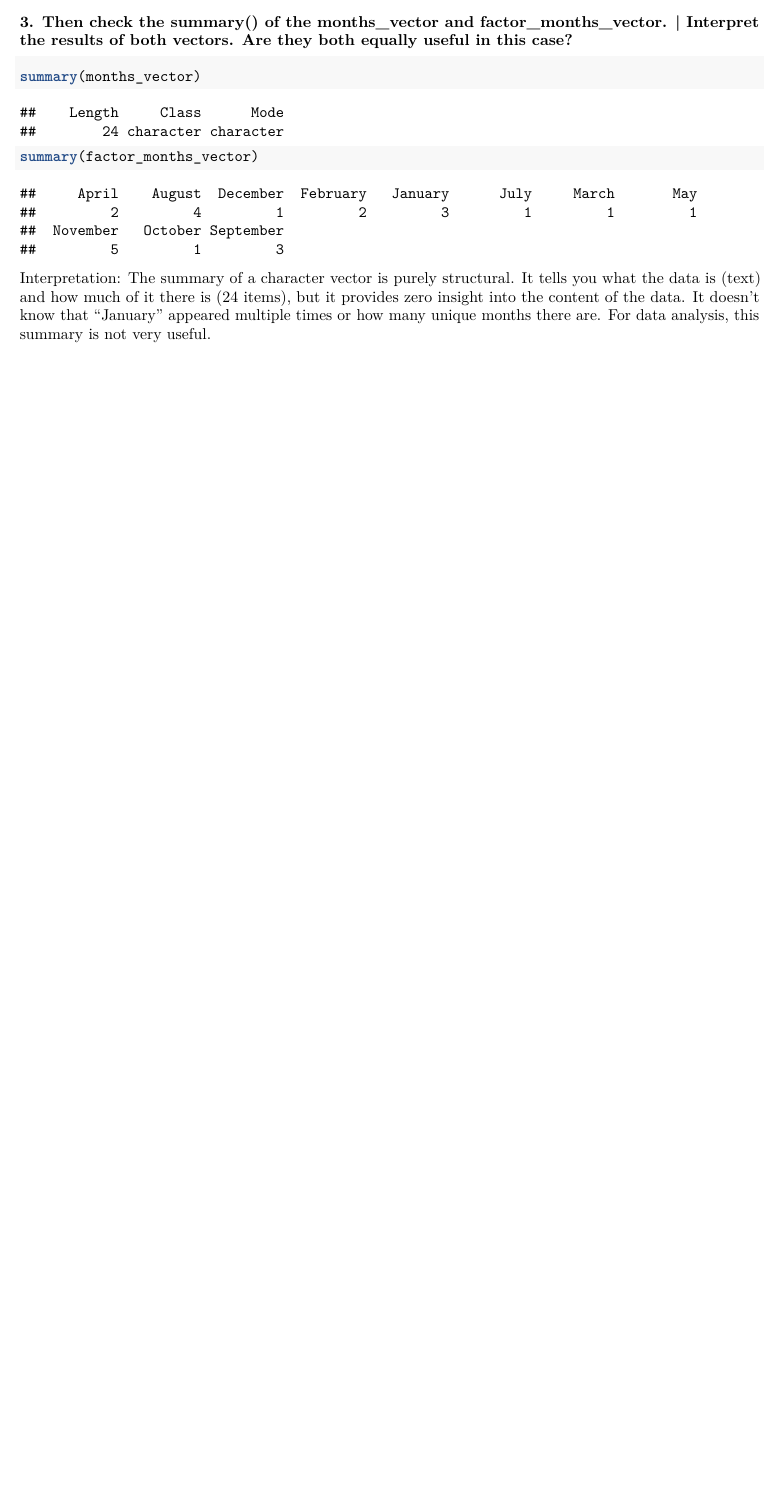
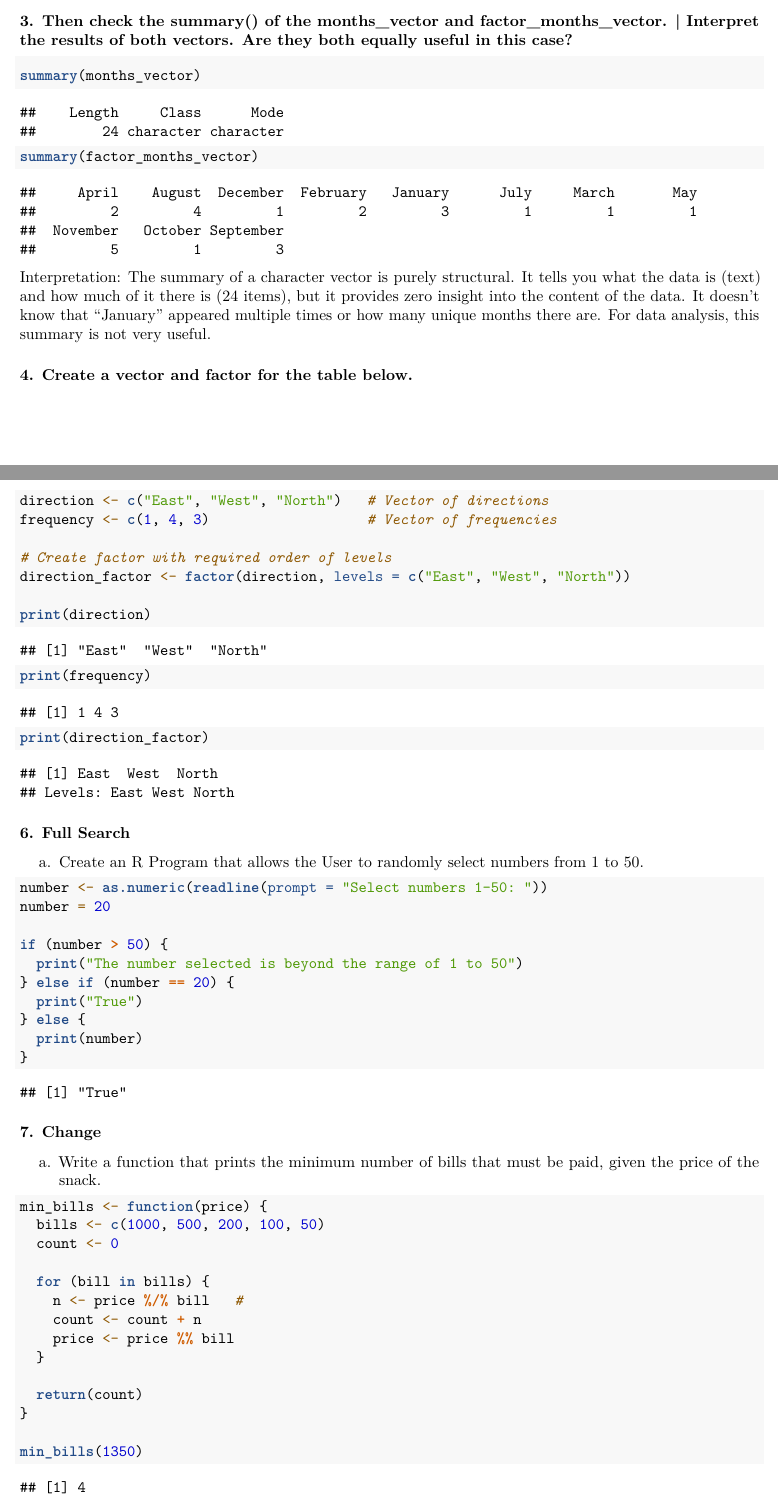
Before and after one commit to renzmoquete-hash/CS101_MOQUETE, an R Markdown document (RWorksheets/RWorksheet_Moquete#4a.Rmd): part of page 3 of 3 before the commit and two parts of pages 3 and 4 of 6 after it, the two joined at a grey line, cut so that both start at the same text, the shorter picture padded with empty space. Rendered offline with R 4.5, knitr and Pandoc, then LaTeX, with nearby package versions.

Commit message:
Uploaded Worksheet

````diff
--- a/RWorksheets/RWorksheet_Moquete#4a.Rmd
+++ b/RWorksheets/RWorksheet_Moquete#4a.Rmd
@@ -101,3 +106,55 @@ summary(factor_months_vector)
 ```
 
 Interpretation: The summary of a character vector is purely structural. It tells you what the data is (text) and how much of it there is (24 items), but it provides zero insight into the content of the data. It doesn't know that "January" appeared multiple times or how many unique months there are. For data analysis, this summary is not very useful.
+
+### 4. Create a vector and factor for the table below.
+```{r}
+direction <- c("East", "West", "North")   # Vector of directions
+frequency <- c(1, 4, 3)                   # Vector of frequencies
+
+# Create factor with required order of levels
+direction_factor <- factor(direction, levels = c("East", "West", "North"))
+
+print(direction)
+print(frequency)
+print(direction_factor)
+
+
+```
+
+### 6. Full Search
+a. Create an R Program that allows the User to randomly select numbers from 1 to 50.
+
+```{r}
+number <- as.numeric(readline(prompt = "Select numbers 1-50: "))
+number = 20
+
+if (number > 50) {
+  print("The number selected is beyond the range of 1 to 50")
+} else if (number == 20) {
+  print("True")
+} else {
+  print(number)
+}
+
+```
+
+### 7. Change
+
+a. Write a function that prints the minimum number of bills that must be paid, given the
+price of the snack.
+```{r}
+min_bills <- function(price) {
+  bills <- c(1000, 500, 200, 100, 50)
+  count <- 0
+
+  for (bill in bills) {
+    n <- price %/% bill   #
+    count <- count + n
+    price <- price %% bill
+  }
+
+  return(count)
+}
+
+min_bills(1350)
````
Also changed, not shown: RWorksheets/RWorksheet_Moquete-4a.pdf, RWorksheets/RWorksheet_Moquete#4a.Rmd (82 more changed lines).
